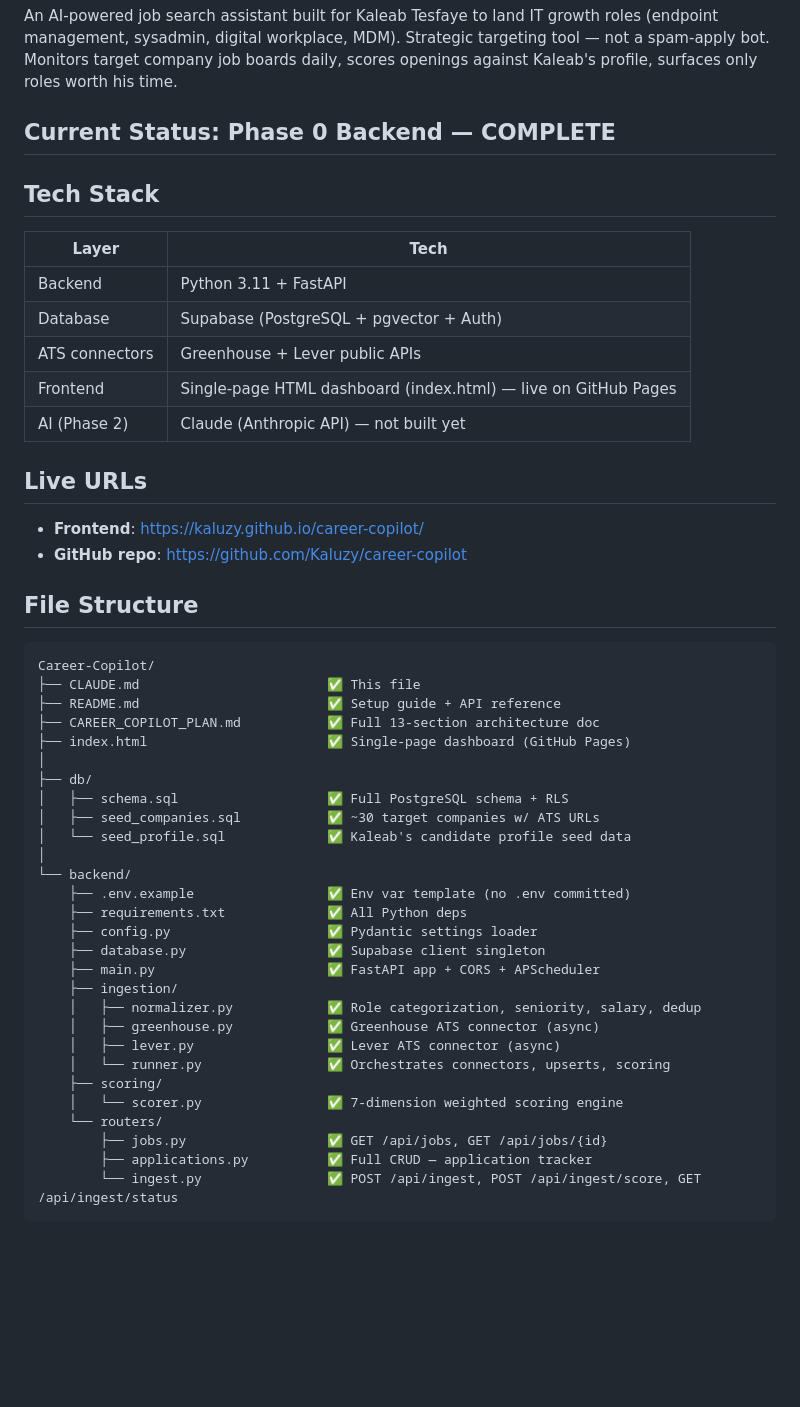
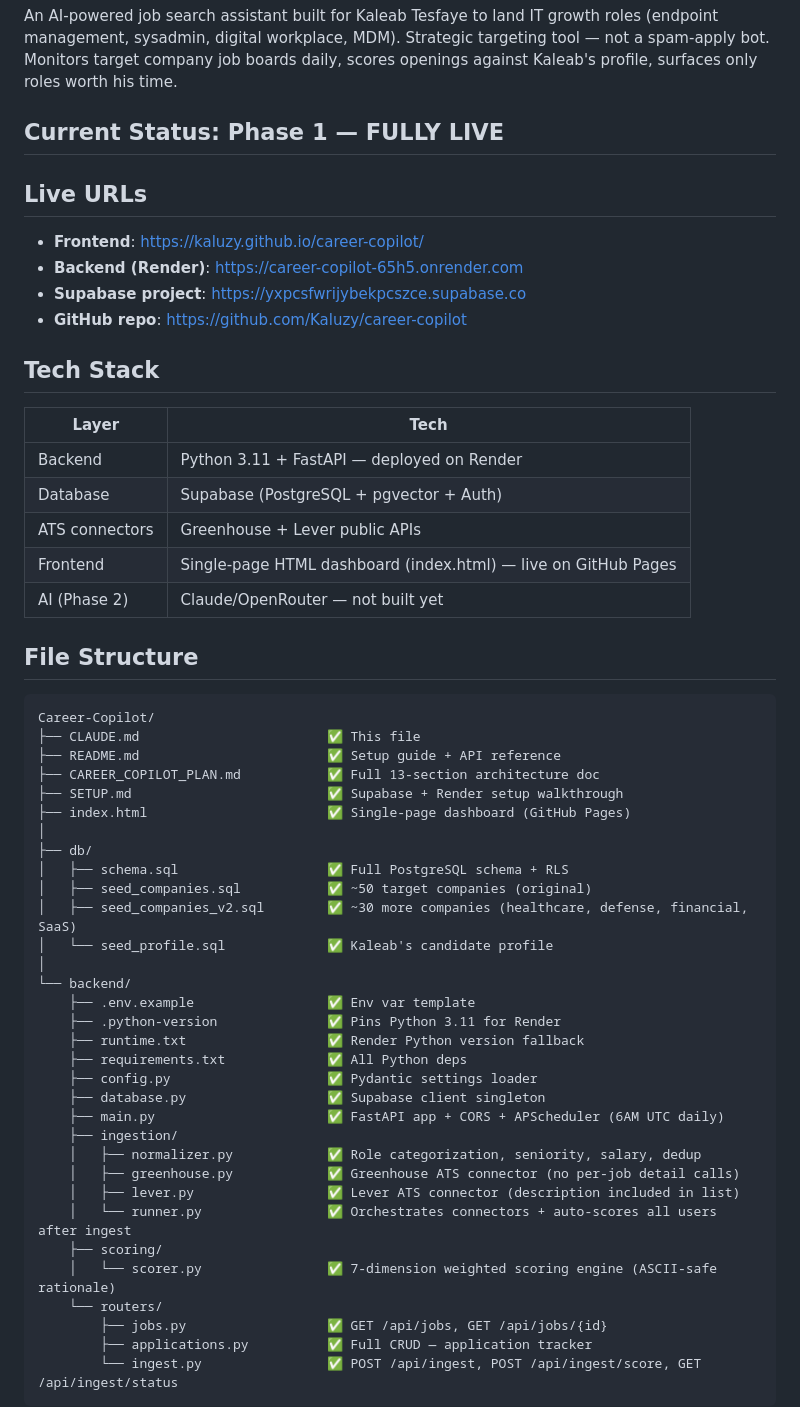
Before and after one commit to Kaluzy/career-copilot, a Markdown page: CLAUDE.md, the part around one of its changes. Rendered like a GitHub page; blank space fills up the shorter version.

````diff
--- a/CLAUDE.md
+++ b/CLAUDE.md
@@ -3,20 +3,22 @@
 ## What This Is
 An AI-powered job search assistant built for Kaleab Tesfaye to land IT growth roles (endpoint management, sysadmin, digital workplace, MDM). Strategic targeting tool — not a spam-apply bot. Monitors target company job boards daily, scores openings against Kaleab's profile, surfaces only roles worth his time.
 
-## Current Status: Phase 0 Backend — COMPLETE
+## Current Status: Phase 1 — FULLY LIVE
+
+## Live URLs
+- **Frontend**: https://kaluzy.github.io/career-copilot/
+- **Backend (Render)**: https://career-copilot-65h5.onrender.com
+- **Supabase project**: https://yxpcsfwrijybekpcszce.supabase.co
+- **GitHub repo**: https://github.com/Kaluzy/career-copilot
 
 ## Tech Stack
 | Layer | Tech |
 |---|---|
-| Backend | Python 3.11 + FastAPI |
+| Backend | Python 3.11 + FastAPI — deployed on Render |
 | Database | Supabase (PostgreSQL + pgvector + Auth) |
 | ATS connectors | Greenhouse + Lever public APIs |
 | Frontend | Single-page HTML dashboard (index.html) — live on GitHub Pages |
-| AI (Phase 2) | Claude (Anthropic API) — not built yet |
-
-## Live URLs
-- **Frontend**: https://kaluzy.github.io/career-copilot/
-- **GitHub repo**: https://github.com/Kaluzy/career-copilot
+| AI (Phase 2) | Claude/OpenRouter — not built yet |
 
 ## File Structure
 ```
@@ -24,26 +26,30 @@ Career-Copilot/
 ├── CLAUDE.md                        ✅ This file
 ├── README.md                        ✅ Setup guide + API reference
 ├── CAREER_COPILOT_PLAN.md           ✅ Full 13-section architecture doc
+├── SETUP.md                         ✅ Supabase + Render setup walkthrough
 ├── index.html                       ✅ Single-page dashboard (GitHub Pages)
 │
 ├── db/
 │   ├── schema.sql                   ✅ Full PostgreSQL schema + RLS
-│   ├── seed_companies.sql           ✅ ~30 target companies w/ ATS URLs
-│   └── seed_profile.sql             ✅ Kaleab's candidate profile seed data
+│   ├── seed_companies.sql           ✅ ~50 target companies (original)
+│   ├── seed_companies_v2.sql        ✅ ~30 more companies (healthcare, defense, financial, SaaS)
+│   └── seed_profile.sql             ✅ Kaleab's candidate profile
 │
 └── backend/
-    ├── .env.example                 ✅ Env var template (no .env committed)
+    ├── .env.example                 ✅ Env var template
+    ├── .python-version              ✅ Pins Python 3.11 for Render
+    ├── runtime.txt                  ✅ Render Python version fallback
     ├── requirements.txt             ✅ All Python deps
     ├── config.py                    ✅ Pydantic settings loader
     ├── database.py                  ✅ Supabase client singleton
-    ├── main.py                      ✅ FastAPI app + CORS + APScheduler
+    ├── main.py                      ✅ FastAPI app + CORS + APScheduler (6AM UTC daily)
     ├── ingestion/
     │   ├── normalizer.py            ✅ Role categorization, seniority, salary, dedup
-    │   ├── greenhouse.py            ✅ Greenhouse ATS connector (async)
-    │   ├── lever.py                 ✅ Lever ATS connector (async)
-    │   └── runner.py                ✅ Orchestrates connectors, upserts, scoring
+    │   ├── greenhouse.py            ✅ Greenhouse ATS connector (no per-job detail calls)
+    │   ├── lever.py                 ✅ Lever ATS connector (description included in list)
+    │   └── runner.py                ✅ Orchestrates connectors + auto-scores all users after ingest
     ├── scoring/
-    │   └── scorer.py                ✅ 7-dimension weighted scoring engine
+    │   └── scorer.py                ✅ 7-dimension weighted scoring engine (ASCII-safe rationale)
     └── routers/
         ├── jobs.py                  ✅ GET /api/jobs, GET /api/jobs/{id}
         ├── applications.py          ✅ Full CRUD — application tracker
````
Also changed, not shown: other parts of CLAUDE.md (+38 -26 lines).
